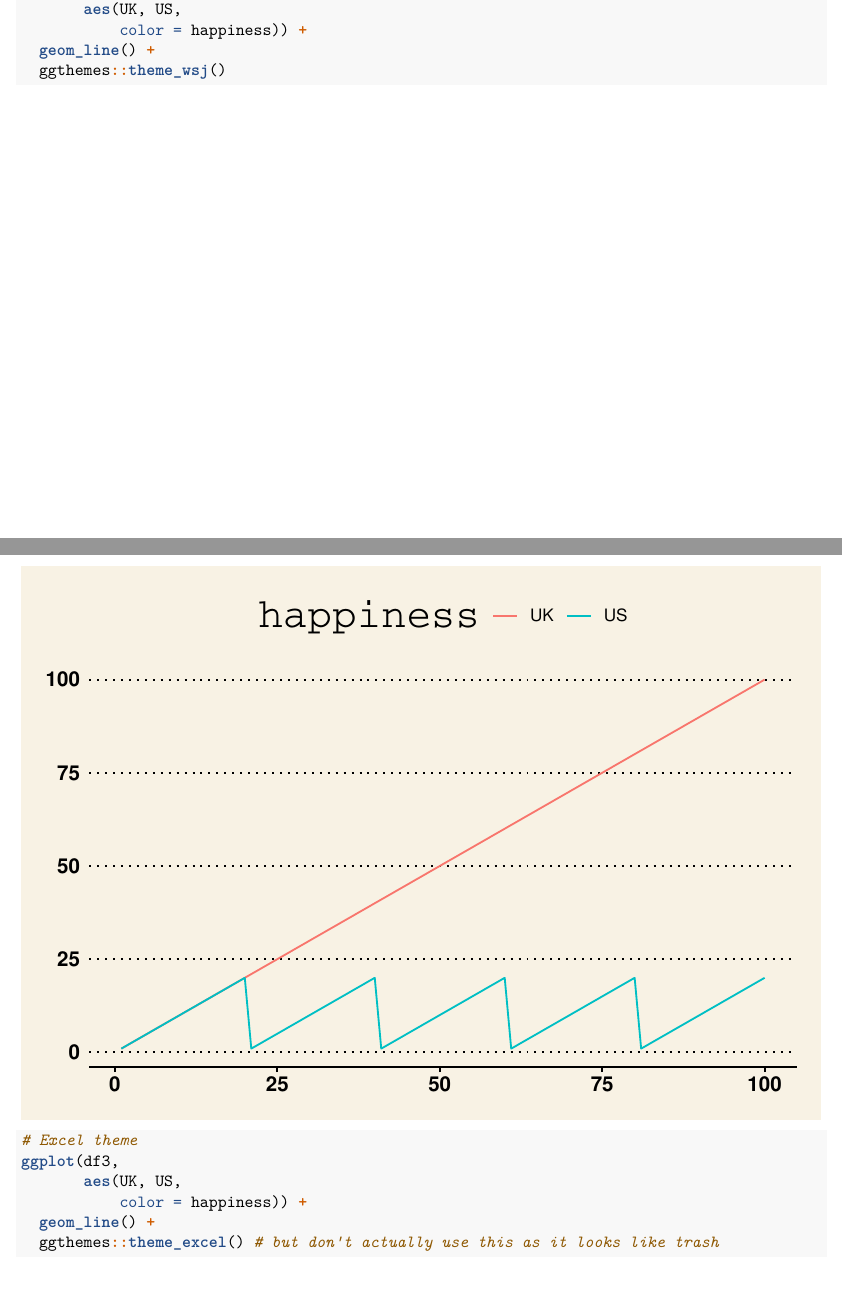
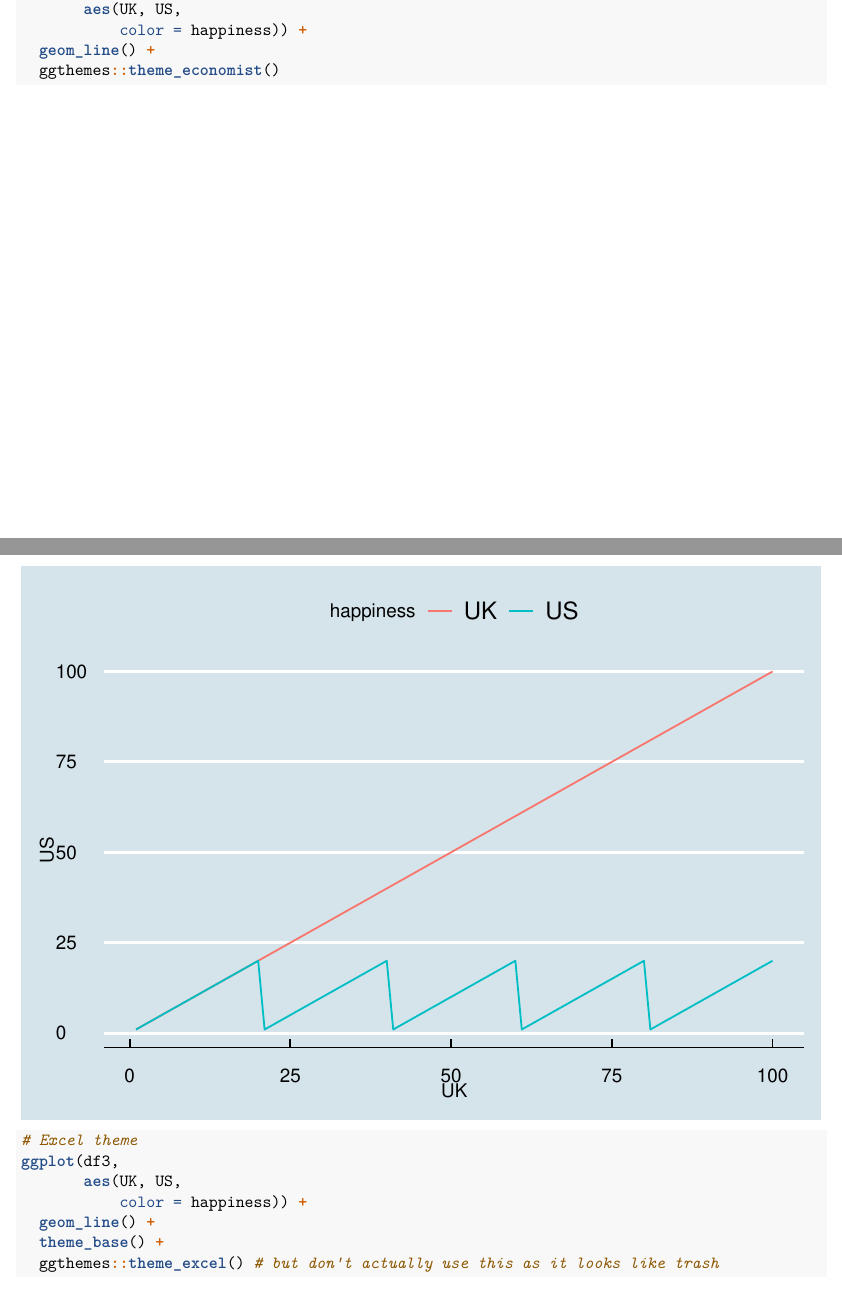
Before and after one commit to ulyngs/BDA_week0-1, an R Markdown document (BDA 2020 week 0.Rmd): two parts of pages 18 and 19 of 22, joined at a grey line, cut so that both start at the same text. Rendered offline with R 4.5, knitr and Pandoc, then LaTeX, with nearby package versions; both versions are drawn in the output format of the newer one; some code elsewhere in the file could not run offline.

````diff
--- a/BDA 2019 week 0.Rmd
+++ b/BDA 2020 week 0.Rmd
@@ -1,8 +1,9 @@
 ---
 title: "Big Data Analytics Week 0"
 author: "Ulrik Lyngs (based on Bertie Vidgen's materials)"
-date: "2020-02-17"
+date: '2020-02-17'
 output:
+  pdf_document: default
   html_document: default
 ---
 
@@ -284,13 +285,14 @@
        aes(UK, US,
            color = happiness)) +
   geom_line() +
-  ggthemes::theme_wsj()
+  ggthemes::theme_economist()
 
 # Excel theme
 ggplot(df3,
        aes(UK, US,
            color = happiness)) +
   geom_line() +
+  theme_base() +
   ggthemes::theme_excel() # but don't actually use this as it looks like trash
 ```
 
````
Also changed, not shown: BDA 2020 week 1.Rmd (renamed from BDA 2019 week 1.Rmd), BDA 2020 week 0.Rmd (2 more changed lines).
